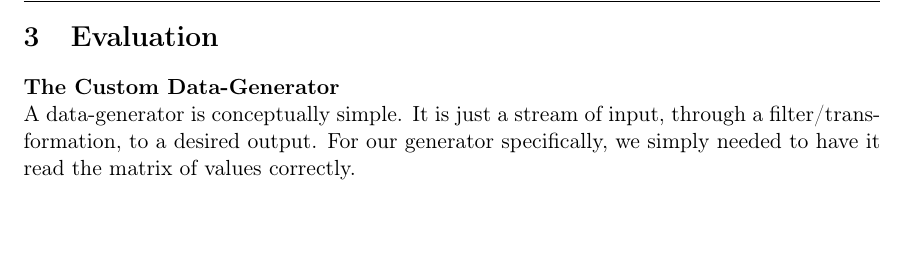
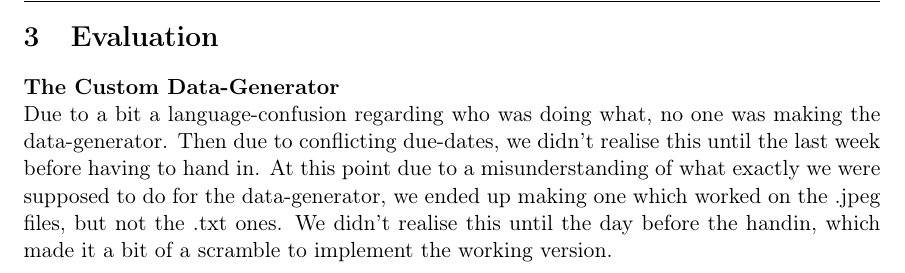
Before and after one commit to ChrisGold/DM873-Project-2, a LaTeX document (report/report_pneumonia.tex, which reads report/Evaluation.tex): part of page 5 of 6, cut so that both start at the same text, the shorter picture padded with empty space. Compiled offline with pdfLaTeX.

Commit message:
Update Evaluation.tex

```diff
--- a/report/Evaluation.tex
+++ b/report/Evaluation.tex
@@ -2,5 +2,8 @@
 
 \textbf{The Custom Data-Generator}
 \\
-A data-generator is conceptually simple. It is just a stream of input, through a filter/transformation, to a desired output.
-For our generator specifically, we simply needed to have it read the matrix of values correctly.
+Due to a bit a language-confusion regarding who was doing what, no one was making the data-generator. Then due to conflicting due-dates, we didn't realise this until the last week before having to hand in. At this point due to a misunderstanding of what exactly we were supposed to do for the data-generator, we ended up making one which worked on the .jpeg files, but not the .txt ones. We didn't realise this until the day before the handin, which made it a bit of a scramble to implement the working version.
+
+%Initially, and until right before the deadline, we had misunderstood how, and where we should use our own data-generator. Thus we had initially made one which worked on the images, but not on
+%A data-generator is conceptually simple. It is just a stream of input, through a filter/transformation, to a desired output.
+%For our generator specifically, we simply needed to have it read the matrix of values correctly.
```
